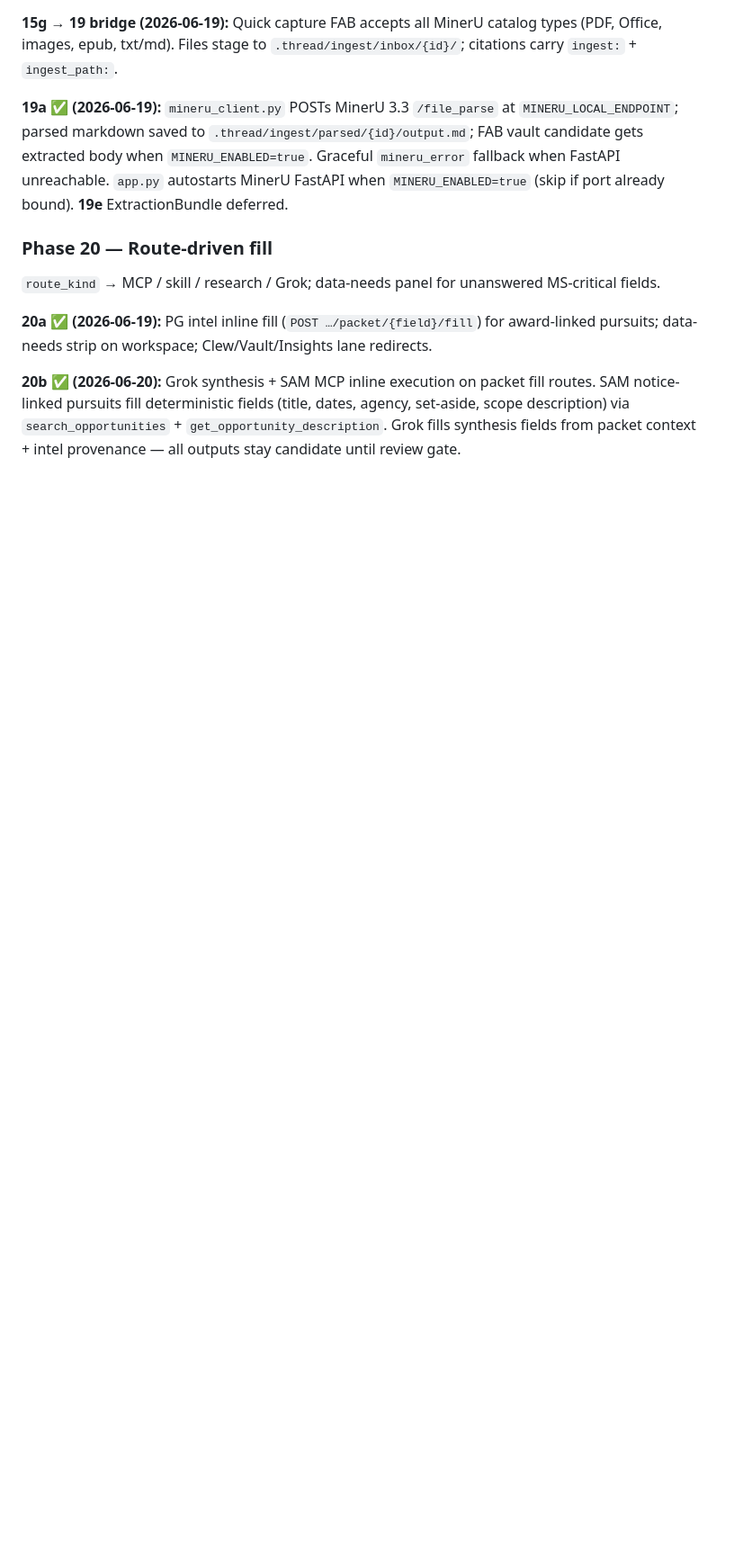
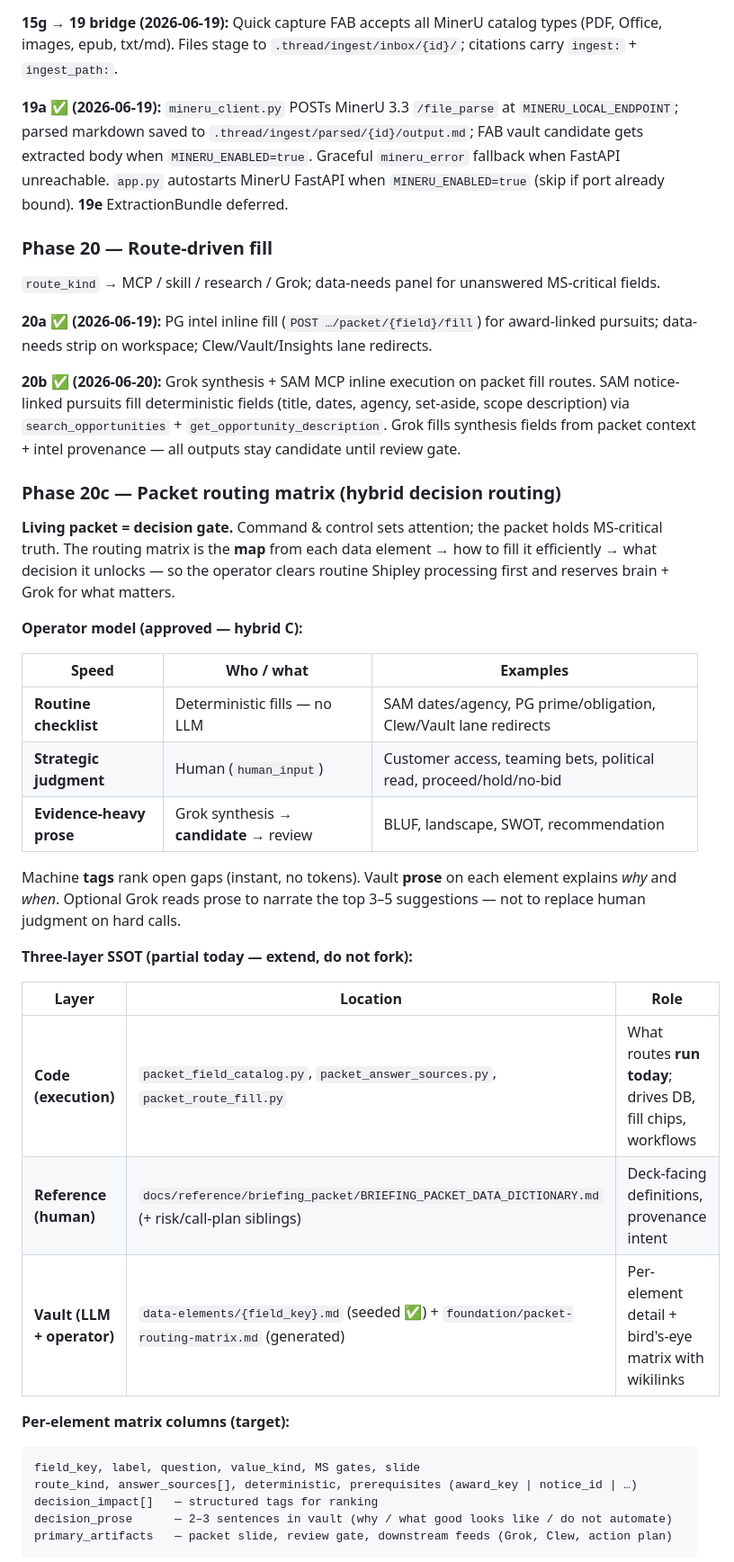
Before and after one commit to BdM-15/ariadne-capform, a Markdown page: docs/PLAN.md, the part around one of its changes. Shown at 90% size. Rendered like a GitHub page; blank space fills up the shorter version.

Commit message:
PLAN: Phase 20c packet routing matrix doctrine (hybrid C)
Documents three-layer SSOT, decision_impact tags, and MVP vs post-MVP
slices for ranked data-needs and optional Grok routing advisor.

````diff
--- a/docs/PLAN.md
+++ b/docs/PLAN.md
@@ -1027,3 +1027,35 @@ General parser — **not** solicitation-only. **MinerU 3.3** (Theseus) → vault
 
 **20b ✅ (2026-06-20):** Grok synthesis + SAM MCP inline execution on packet fill routes. SAM notice-linked pursuits fill deterministic fields (title, dates, agency, set-aside, scope description) via `search_opportunities` + `get_opportunity_description`. Grok fills synthesis fields from packet context + intel provenance — all outputs stay candidate until review gate.
 
+### Phase 20c — Packet routing matrix (hybrid decision routing)
+
+**Living packet = decision gate.** Command & control sets attention; the packet holds MS-critical truth. The routing matrix is the **map** from each data element → how to fill it efficiently → what decision it unlocks — so the operator clears routine Shipley processing first and reserves brain + Grok for what matters.
+
+**Operator model (approved — hybrid C):**
+
+| Speed | Who / what | Examples |
+|-------|------------|----------|
+| **Routine checklist** | Deterministic fills — no LLM | SAM dates/agency, PG prime/obligation, Clew/Vault lane redirects |
+| **Strategic judgment** | Human (`human_input`) | Customer access, teaming bets, political read, proceed/hold/no-bid |
+| **Evidence-heavy prose** | Grok synthesis → **candidate** → review | BLUF, landscape, SWOT, recommendation |
+
+Machine **tags** rank open gaps (instant, no tokens). Vault **prose** on each element explains *why* and *when*. Optional Grok reads prose to narrate the top 3–5 suggestions — not to replace human judgment on hard calls.
+
+**Three-layer SSOT (partial today — extend, do not fork):**
+
+| Layer | Location | Role |
+|-------|----------|--------|
+| **Code (execution)** | `packet_field_catalog.py`, `packet_answer_sources.py`, `packet_route_fill.py` | What routes **run today**; drives DB, fill chips, workflows |
+| **Reference (human)** | `docs/reference/briefing_packet/BRIEFING_PACKET_DATA_DICTIONARY.md` (+ risk/call-plan siblings) | Deck-facing definitions, provenance intent |
+| **Vault (LLM + operator)** | `data-elements/{field_key}.md` (seeded ✅) + `foundation/packet-routing-matrix.md` (generated) | Per-element detail + bird's-eye matrix with wikilinks |
+
+**Per-element matrix columns (target):**
+
+```text
+field_key, label, question, value_kind, MS gates, slide
+route_kind, answer_sources[], deterministic, prerequisites (award_key | notice_id | …)
+decision_impact[]   — structured tags for ranking
+decision_prose      — 2–3 sentences in vault (why / what good looks like / do not automate)
+primary_artifacts   — packet slide, review gate, downstream feeds (Grok, Clew, action plan)
+```
+
````
Also changed, not shown: other parts of docs/PLAN.md (+24 -3 lines).
